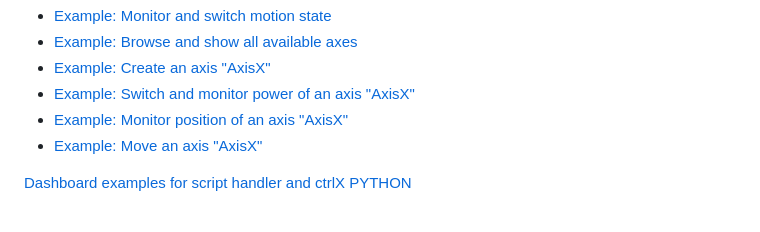
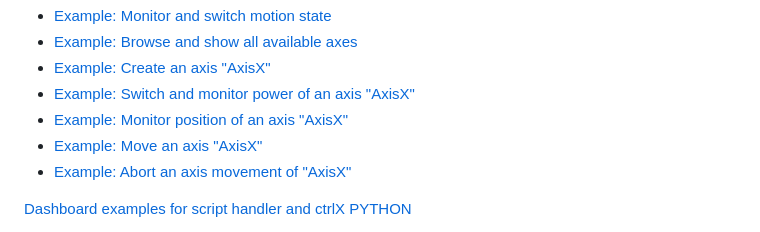
Before and after one commit to boschrexroth/node-red-contrib-ctrlx-automation, a Markdown page: doc/EXAMPLES.md, the part around one of its changes. Drawn GitHub-style.

Commit message:
docs: Added  example "Abort an axis movement"

```diff
--- a/doc/EXAMPLES.md
+++ b/doc/EXAMPLES.md
@@ -36,6 +36,7 @@ This page contains various examples for different use cases. Looking through the
 - [Example: Switch and monitor power of an axis "AxisX"](#example-switch-and-monitor-power-of-an-axis-axisx)
 - [Example: Monitor position of an axis "AxisX"](#example-monitor-position-of-an-axis-axisx)
 - [Example: Move an axis "AxisX"](#example-move-an-axis-axisx)
+- [Example: Abort an axis movement of "AxisX"](#example-abort-an-axis-movement-of-axisx)
 
 [Dashboard examples for script handler and ctrlX PYTHON](#dashboard-examples-for-script-handler-and-ctrlx-python)
 
```
Also changed, not shown: other parts of doc/EXAMPLES.md (+12 -1 lines), doc/images/example-motion-abort-axis-movement-dashboard.png (added), doc/images/example-motion-abort-axis-movement.png (added), 1 other file.
